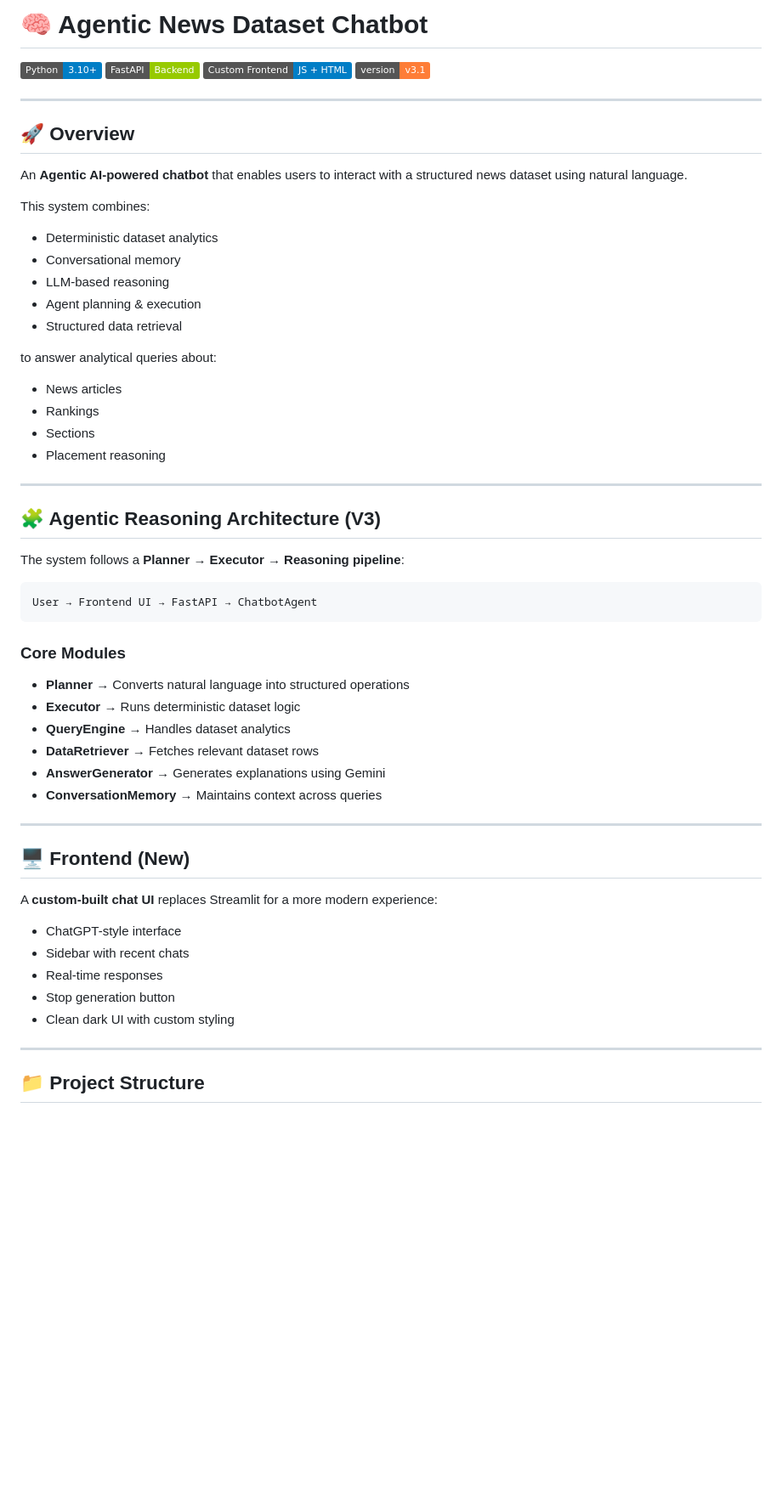
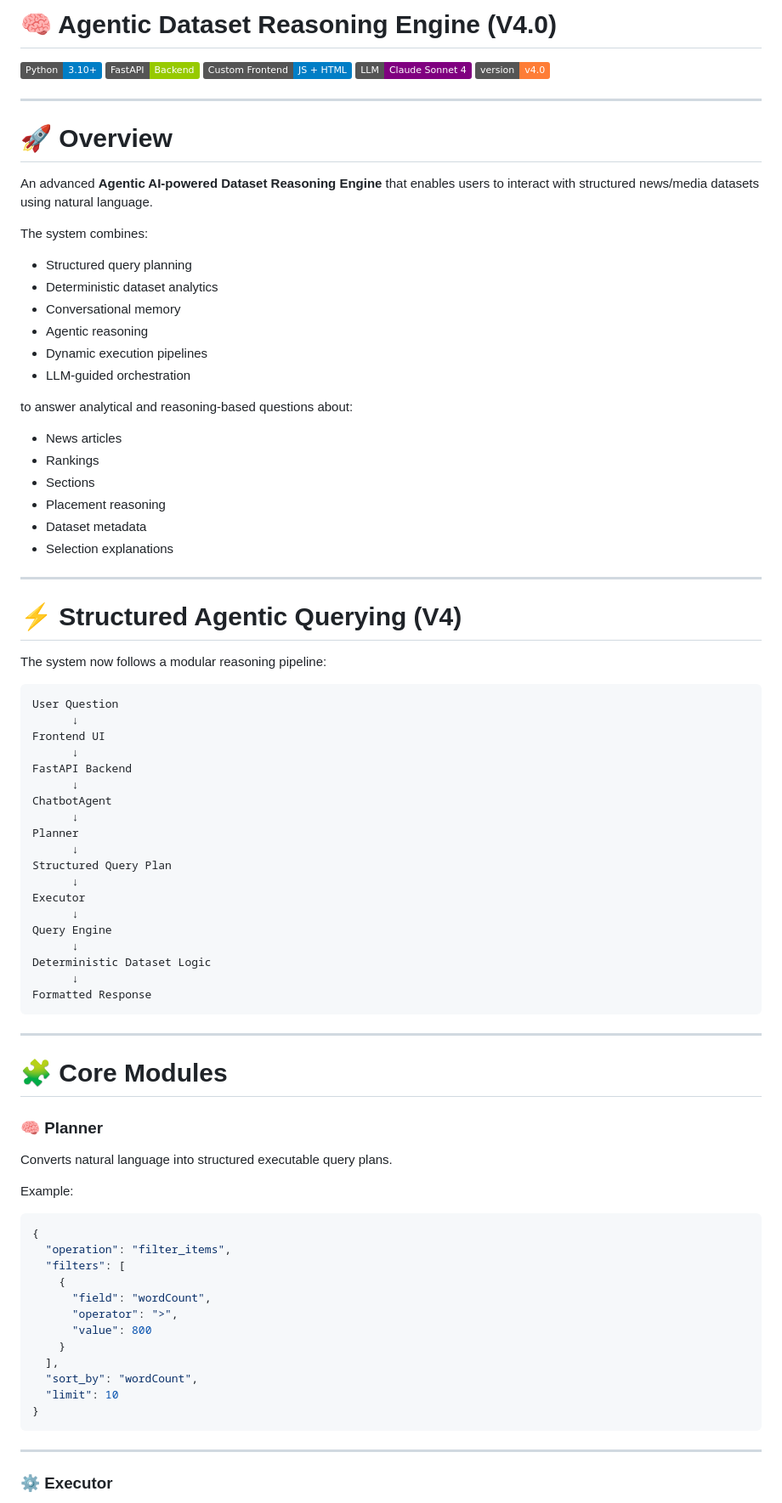
Before and after one commit to MHUZAIFAM/Chatbot, a Markdown page: Chatbot_V4.0_AgenticReasoningEngine/README.md, the part around one of its changes. Shown at 85% size. Rendered like a GitHub page; badges without logos; blank space fills up the shorter version.

````diff
--- a/Chatbot_V4.0_AgenticReasoningEngine/README.md
+++ b/Chatbot_V4.0_AgenticReasoningEngine/README.md
@@ -1,63 +1,89 @@
-# 🧠 Agentic News Dataset Chatbot
+# 🧠 Agentic Dataset Reasoning Engine (V4.0)
 
 ![Python](https://img.shields.io/badge/Python-3.10+-blue)
 ![FastAPI](https://img.shields.io/badge/FastAPI-Backend-green)
 ![Frontend](https://img.shields.io/badge/Custom%20Frontend-JS%20%2B%20HTML-blue)
-![Version](https://img.shields.io/badge/version-v3.1-orange)
+![Claude](https://img.shields.io/badge/LLM-Claude%20Sonnet%204-purple)
+![Version](https://img.shields.io/badge/version-v4.0-orange)
 
 ---
 
-## 🚀 Overview
+# 🚀 Overview
 
-An **Agentic AI-powered chatbot** that enables users to interact with a structured news dataset using natural language.
+An advanced **Agentic AI-powered Dataset Reasoning Engine** that enables users to interact with structured news/media datasets using natural language.
 
-This system combines:
+The system combines:
 
-* Deterministic dataset analytics
-* Conversational memory
-* LLM-based reasoning
-* Agent planning & execution
-* Structured data retrieval
+- Structured query planning
+- Deterministic dataset analytics
+- Conversational memory
+- Agentic reasoning
+- Dynamic execution pipelines
+- LLM-guided orchestration
 
-to answer analytical queries about:
+to answer analytical and reasoning-based questions about:
 
-* News articles
-* Rankings
-* Sections
-* Placement reasoning
+- News articles
+- Rankings
+- Sections
+- Placement reasoning
+- Dataset metadata
+- Selection explanations
 
 ---
 
-## 🧩 Agentic Reasoning Architecture (V3)
+# ⚡ Structured Agentic Querying (V4)
 
-The system follows a **Planner → Executor → Reasoning pipeline**:
+The system now follows a modular reasoning pipeline:
 
+```text
+User Question
+      ↓
+Frontend UI
+      ↓
+FastAPI Backend
+      ↓
+ChatbotAgent
+      ↓
+Planner
+      ↓
+Structured Query Plan
+      ↓
+Executor
+      ↓
+Query Engine
+      ↓
+Deterministic Dataset Logic
+      ↓
+Formatted Response
 ```
-User → Frontend UI → FastAPI → ChatbotAgent
-```
-
-### Core Modules
-
-* **Planner** → Converts natural language into structured operations
-* **Executor** → Runs deterministic dataset logic
-* **QueryEngine** → Handles dataset analytics
-* **DataRetriever** → Fetches relevant dataset rows
-* **AnswerGenerator** → Generates explanations using Gemini
-* **ConversationMemory** → Maintains context across queries
 
 ---
 
-## 🖥️ Frontend (New)
+# 🧩 Core Modules
 
-A **custom-built chat UI** replaces Streamlit for a more modern experience:
+### 🧠 Planner
 
-* ChatGPT-style interface
-* Sidebar with recent chats
-* Real-time responses
-* Stop generation button
-* Clean dark UI with custom styling
+Converts natural language into structured executable query plans.
+
+Example:
+
+```json
+{
+  "operation": "filter_items",
+  "filters": [
+    {
+      "field": "wordCount",
+      "operator": ">",
+      "value": 800
+    }
+  ],
+  "sort_by": "wordCount",
+  "limit": 10
+}
+```
 
 ---
 
-## 📁 Project Structure
+### ⚙️ Executor
 
````
Also changed, not shown: other parts of Chatbot_V4.0_AgenticReasoningEngine/README.md (+248 -69 lines).
